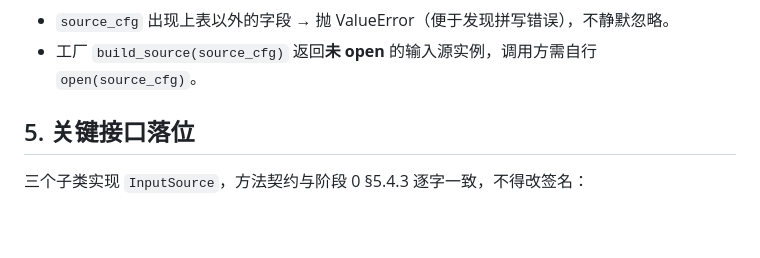
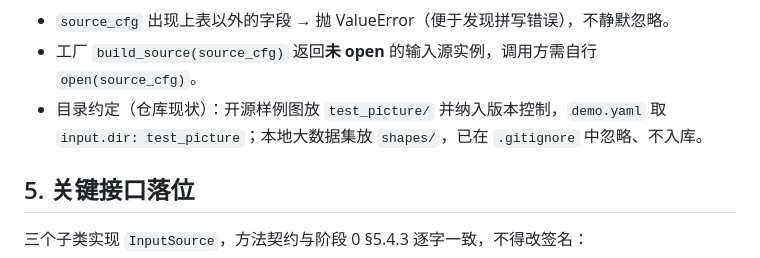
Before and after one commit to wbxxmz/ROS2_industrial_surface_defect_detection, a Markdown page: docs/实现文档/阶段2_输入源实现.md, the part around the change. GitHub-like rendering; blank space fills up the shorter version.

```diff
--- a/docs/实现文档/阶段2_输入源实现.md
+++ b/docs/实现文档/阶段2_输入源实现.md
@@ -77,6 +77,7 @@
 
 - `source_cfg` 出现上表以外的字段 → 抛 ValueError（便于发现拼写错误），不静默忽略。
 - 工厂 `build_source(source_cfg)` 返回**未 open** 的输入源实例，调用方需自行 `open(source_cfg)`。
+- 目录约定（仓库现状）：开源样例图放 `test_picture/` 并纳入版本控制，`demo.yaml` 取 `input.dir: test_picture`；本地大数据集放 `shapes/`，已在 `.gitignore` 中忽略、不入库。
 
 ## 5. 关键接口落位
 
```
Also changed, not shown: docs/实现文档/阶段1_基础框架搭建.md (+2 -0 lines).
